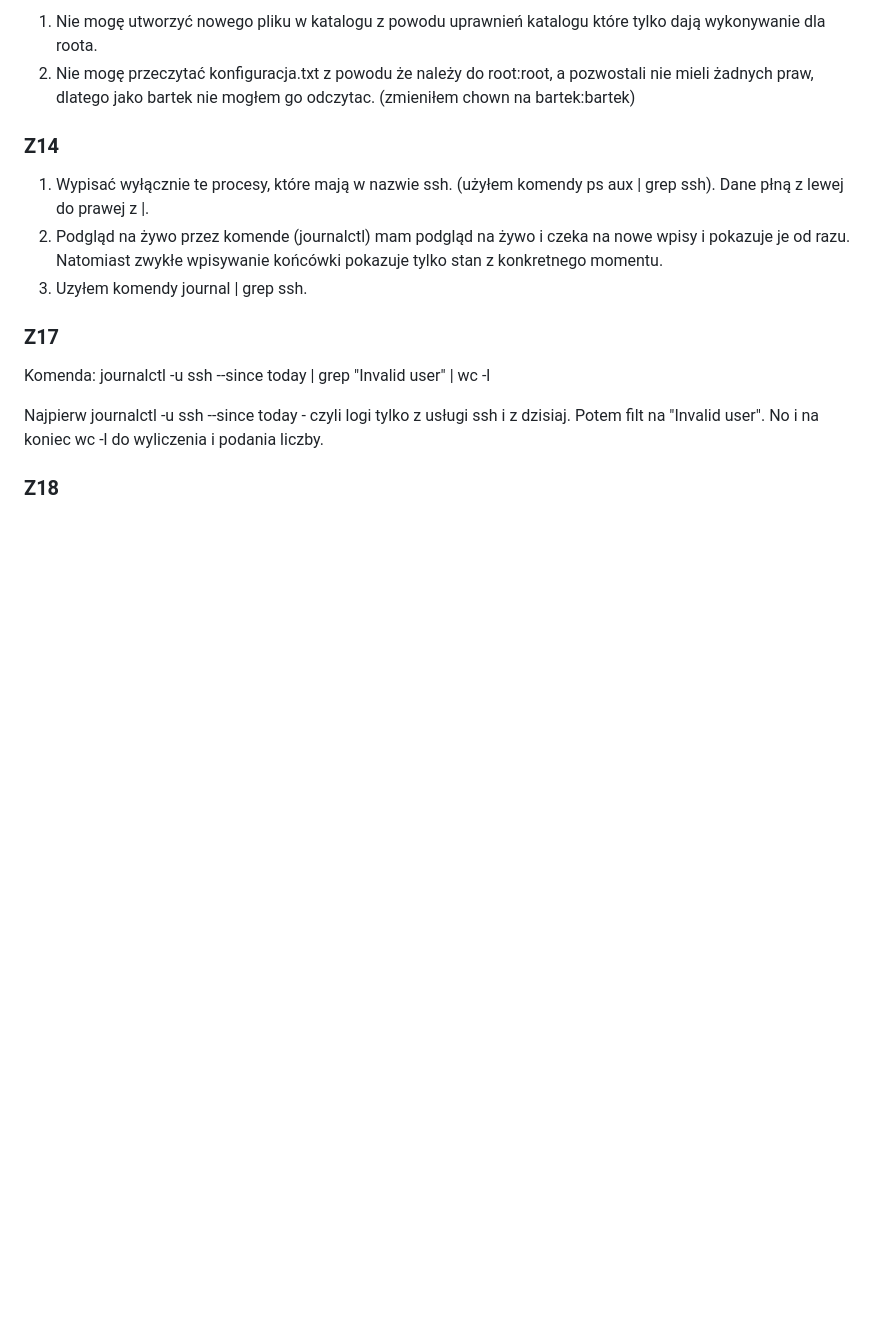
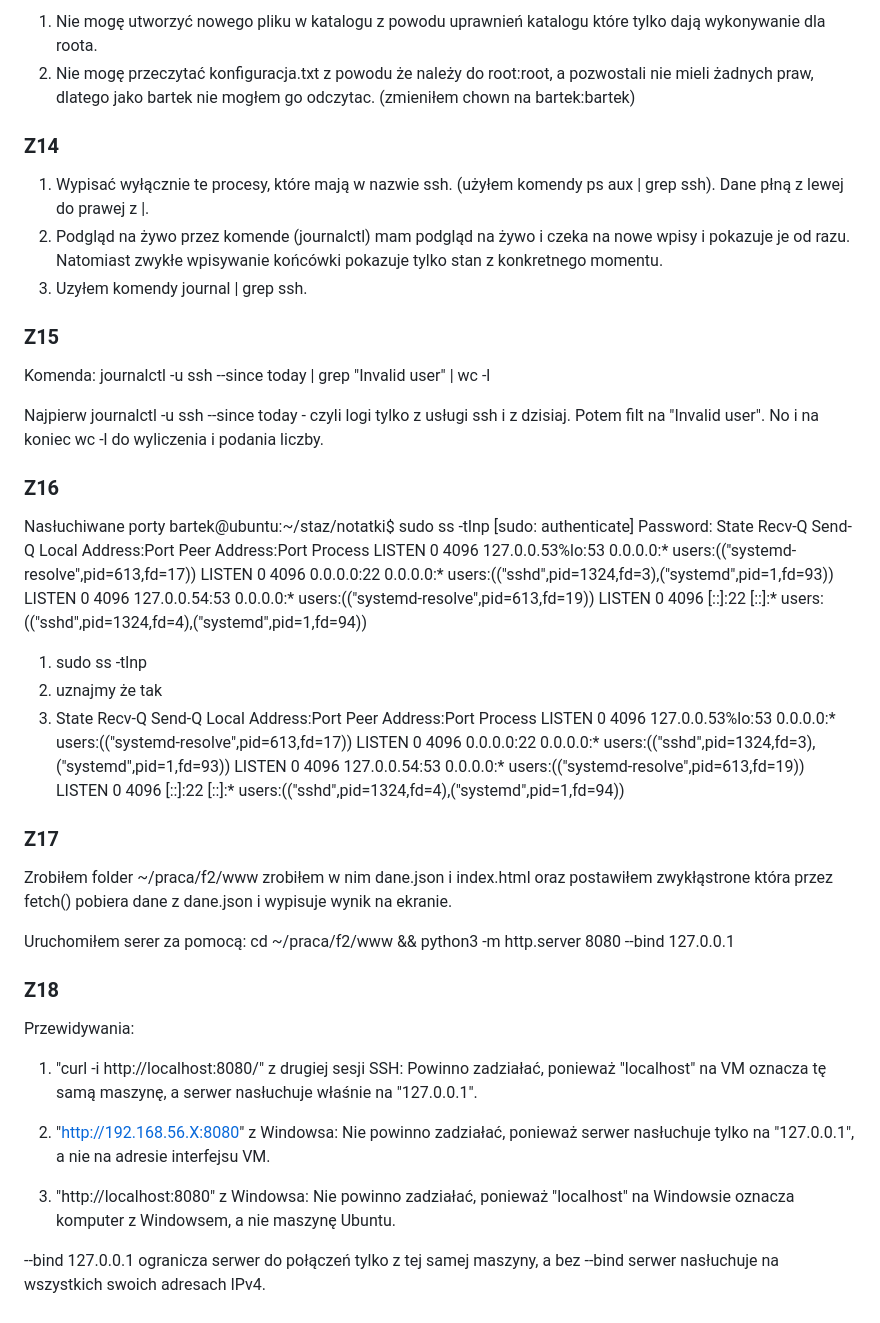
Before and after one commit to Paczesniak/staz-bartek, a Markdown page: notatki/f2.md, the part around the change. Drawn GitHub-style; blank space fills up the shorter version.

Commit message:
Zadanie 16,17,18 - zrobione

```diff
--- a/notatki/f2.md
+++ b/notatki/f2.md
@@ -282,10 +282,48 @@ Natomiast zwykłe wpisywanie końcówki pokazuje tylko stan z konkretnego moment
 3. Uzyłem komendy journal | grep ssh.
 
 
-### Z17
+### Z15
 Komenda: journalctl -u ssh --since today | grep "Invalid user" | wc -l
 
 Najpierw journalctl -u ssh --since today - czyli logi tylko z usługi ssh i z dzisiaj. Potem filt na "Invalid user".
 No i na koniec wc -l do wyliczenia i podania liczby.
 
+### Z16
+Nasłuchiwane porty
+bartek@ubuntu:~/staz/notatki$ sudo ss -tlnp
+[sudo: authenticate] Password:
+State   Recv-Q  Send-Q   Local Address:Port    Peer Address:Port  Process
+LISTEN  0       4096     127.0.0.53%lo:53           0.0.0.0:*      users:(("systemd-resolve",pid=613,fd=17))
+LISTEN  0       4096           0.0.0.0:22           0.0.0.0:*      users:(("sshd",pid=1324,fd=3),("systemd",pid=1,fd=93))
+LISTEN  0       4096        127.0.0.54:53           0.0.0.0:*      users:(("systemd-resolve",pid=613,fd=19))
+LISTEN  0       4096              [::]:22              [::]:*      users:(("sshd",pid=1324,fd=4),("systemd",pid=1,fd=94))
+
+1. sudo ss -tlnp
+2. uznajmy że tak
+3. State   Recv-Q  Send-Q   Local Address:Port    Peer Address:Port  Process
+LISTEN  0       4096     127.0.0.53%lo:53           0.0.0.0:*      users:(("systemd-resolve",pid=613,fd=17))
+LISTEN  0       4096           0.0.0.0:22           0.0.0.0:*      users:(("sshd",pid=1324,fd=3),("systemd",pid=1,fd=93))
+LISTEN  0       4096        127.0.0.54:53           0.0.0.0:*      users:(("systemd-resolve",pid=613,fd=19))
+LISTEN  0       4096              [::]:22              [::]:*      users:(("sshd",pid=1324,fd=4),("systemd",pid=1,fd=94))
+
+
+### Z17
+Zrobiłem folder ~/praca/f2/www zrobiłem w nim dane.json i index.html oraz postawiłem zwykłąstrone która przez fetch()
+pobiera dane z dane.json i wypisuje wynik na ekranie.
+
+Uruchomiłem serer za pomocą: cd ~/praca/f2/www && python3 -m http.server 8080 --bind 127.0.0.1
+
+
 ### Z18
+Przewidywania:
+1. "curl -i http://localhost:8080/" z drugiej sesji SSH:
+Powinno zadziałać, ponieważ "localhost" na VM oznacza tę samą maszynę, a serwer nasłuchuje właśnie na "127.0.0.1".
+
+2. "http://192.168.56.X:8080" z Windowsa:
+Nie powinno zadziałać, ponieważ serwer nasłuchuje tylko na "127.0.0.1", a nie na adresie interfejsu VM.
+
+3. "http://localhost:8080" z Windowsa:
+Nie powinno zadziałać, ponieważ "localhost" na Windowsie oznacza komputer z Windowsem, a nie maszynę Ubuntu.
+
+
+--bind 127.0.0.1 ogranicza serwer do połączeń tylko z tej samej maszyny, a bez --bind serwer nasłuchuje na wszystkich swoich adresach IPv4.
```
